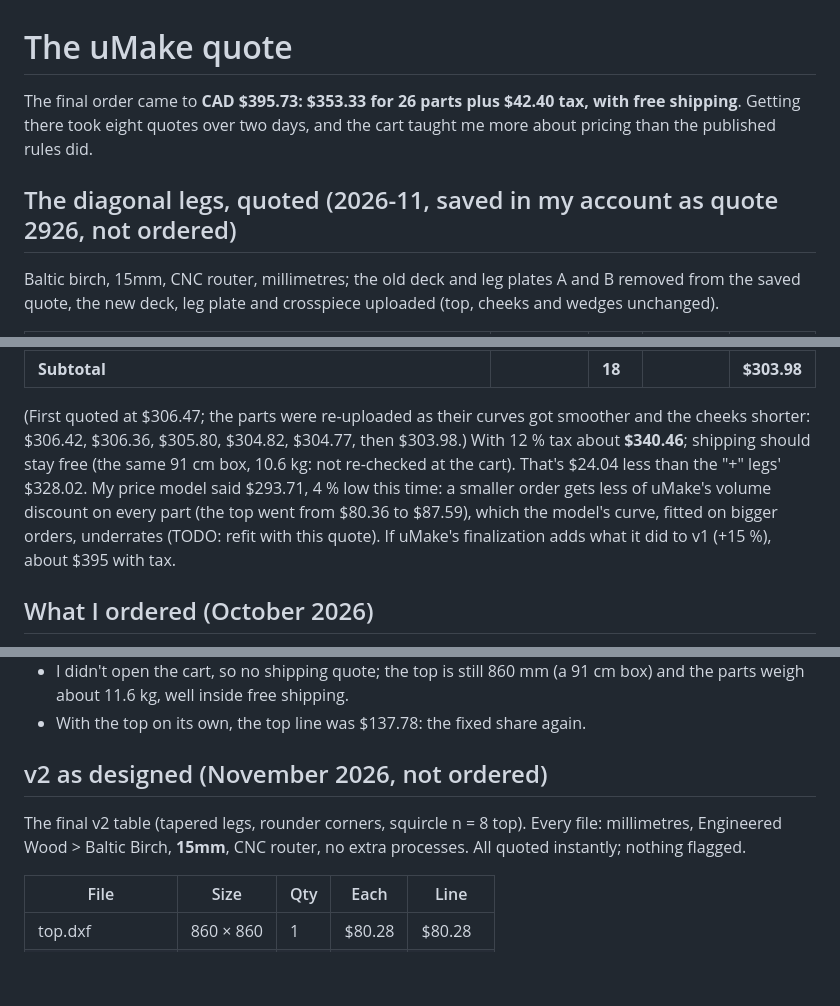
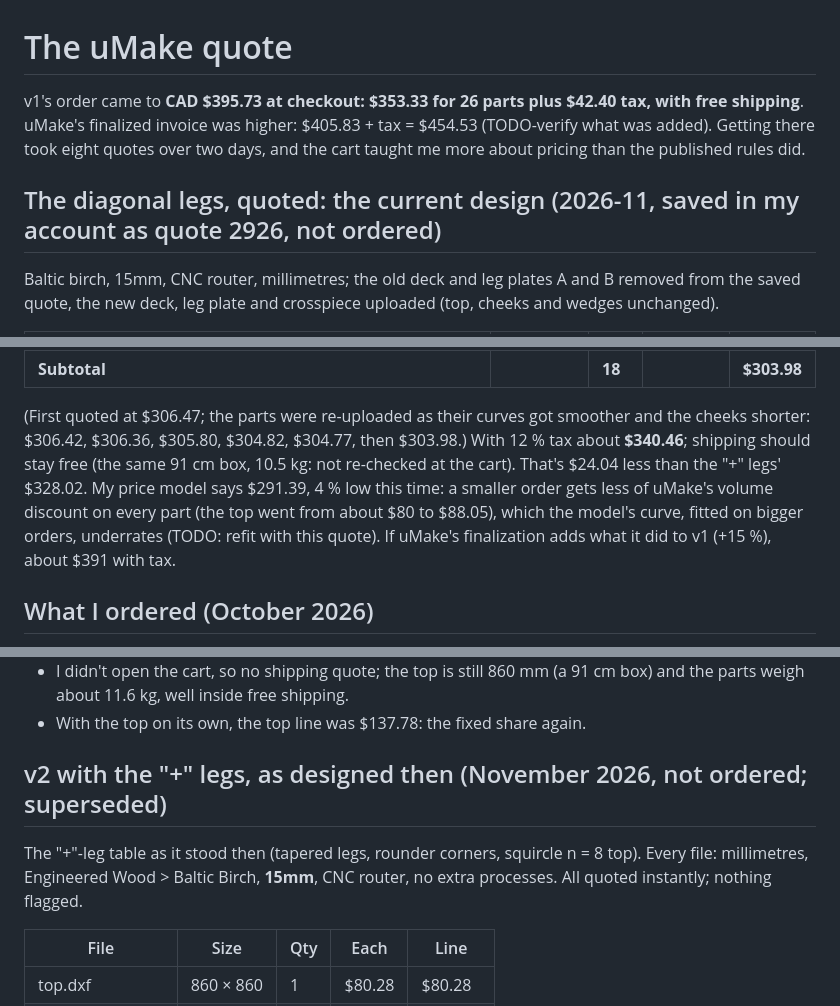
Before and after one commit to cv/kotatsu, a Markdown page: docs/quote.md, 3 parts joined by grey strips. Rendered like a GitHub page; blank space fills up the shorter version.

Commit message:
docs/quote.md: mark the current quote and the superseded '+'-leg ones; v1's checkout vs invoice; model now $291.39, ~$391 with finalization; n = 8 was taken; the old model's two lines kept together
Prose only (guard OK).

```diff
--- a/docs/quote.md
+++ b/docs/quote.md
@@ -1,10 +1,11 @@
 # The uMake quote
 
-The final order came to **CAD $395.73: $353.33 for 26 parts plus $42.40 tax, with free shipping**. Getting
-there took eight quotes over two days, and the cart taught me more about pricing than the published rules
+v1's order came to **CAD $395.73 at checkout: $353.33 for 26 parts plus $42.40 tax, with free shipping**. uMake's
+finalized invoice was higher: $405.83 + tax = $454.53 (TODO-verify what was added). Getting there took eight
+quotes over two days, and the cart taught me more about pricing than the published rules
 did.
 
-## The diagonal legs, quoted (2026-11, saved in my account as quote 2926, not ordered)
+## The diagonal legs, quoted: the current design (2026-11, saved in my account as quote 2926, not ordered)
 Baltic birch, 15mm, CNC router, millimetres; the old deck and leg plates A and B removed from the saved quote,
 the new deck, leg plate and crosspiece uploaded (top, cheeks and wedges unchanged).
 
@@ -19,11 +20,11 @@ the new deck, leg plate and crosspiece uploaded (top, cheeks and wedges unchange
 | **Subtotal** | | **18** | | **$303.98** |
 
 (First quoted at $306.47; the parts were re-uploaded as their curves got smoother and the cheeks shorter: $306.42,
-$306.36, $305.80, $304.82, $304.77, then $303.98.) With 12 % tax about **$340.46**; shipping should stay free (the same 91 cm box, 10.6 kg: not re-checked at the
-cart). That's $24.04 less than the "+" legs' $328.02. My price model said $293.71, 4 % low this time: a smaller
-order gets less of uMake's volume discount on every part (the top went from $80.36 to $87.59), which the model's
+$306.36, $305.80, $304.82, $304.77, then $303.98.) With 12 % tax about **$340.46**; shipping should stay free (the same 91 cm box, 10.5 kg: not re-checked at the
+cart). That's $24.04 less than the "+" legs' $328.02. My price model says $291.39, 4 % low this time: a smaller
+order gets less of uMake's volume discount on every part (the top went from about $80 to $88.05), which the model's
 curve, fitted on bigger orders, underrates (TODO: refit with this quote). If uMake's finalization adds what it
-did to v1 (+15 %), about $395 with tax.
+did to v1 (+15 %), about $391 with tax.
 
 ## What I ordered (October 2026)
 Every file: units in millimetres, Engineered Wood > Baltic Birch, **19mm**, CNC router, no extra processes.
@@ -64,8 +65,8 @@ quoted instantly; nothing was flagged.
   weigh about 11.6 kg, well inside free shipping.
 - With the top on its own, the top line was $137.78: the fixed share again.
 
-## v2 as designed (November 2026, not ordered)
-The final v2 table (tapered legs, rounder corners, squircle n = 8 top). Every file: millimetres, Engineered Wood >
+## v2 with the "+" legs, as designed then (November 2026, not ordered; superseded)
+The "+"-leg table as it stood then (tapered legs, rounder corners, squircle n = 8 top). Every file: millimetres, Engineered Wood >
 Baltic Birch, **15mm**, CNC router, no extra processes. All quoted instantly; nothing flagged.
 
 | File | Size | Qty | Each | Line |
```
Also changed, not shown: other parts of docs/quote.md (+5 -5 lines).
